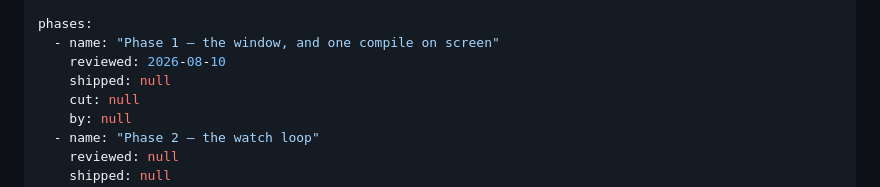
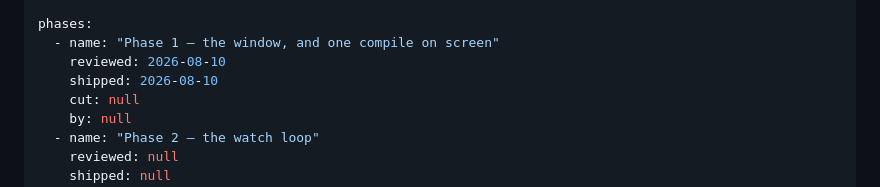
Before and after one commit to Ivapo/letur, a Markdown page: specs/desktop_app_spec.md, the part around the change. Drawn GitHub-style.

Commit message:
spec(mpdf-003): Phase 1 shipped
The exit gate passed on all four cases, and the derived rollup moves
from pending to partial.

(1) and (2) were read by eye at the window, which is what the phase
says they must be: `samples/article.md` drew its first page in two
columns, `samples/press-release.md` drew its own look, and
`tests/fixtures/unsupported_html.md` put "unsupported markdown
construct 'raw HTML block' at line 5" on the page with the app still
open. Nothing readable from JavaScript proves the pixels, and this
machine still denies the terminal Screen Recording permission — the
same residual OQ-1 recorded, met the same way.

(3) is five unit tests over the plain functions. (4) is 100 tests
across the workspace, with `core/` and `cli/` untouched, which is §2's
falsifiable claim checked as a diff rather than asserted: building this
app took no edit to either.

`last_updated` is unchanged, being already today's date. Phases 2 to 5
keep `reviewed: null` — each takes its own round before it is built.

Co-Authored-By: Claude Opus 5 <noreply@anthropic.com>
Claude-Session: https://claude.ai/code/session_01U3hAV7kEy4fohYmQzk8Wzz

```diff
--- a/specs/desktop_app_spec.md
+++ b/specs/desktop_app_spec.md
@@ -10,7 +10,7 @@ last_updated: 2026-08-10
 phases:
   - name: "Phase 1 — the window, and one compile on screen"
     reviewed: 2026-08-10
-    shipped: null
+    shipped: 2026-08-10
     cut: null
     by: null
   - name: "Phase 2 — the watch loop"
```
